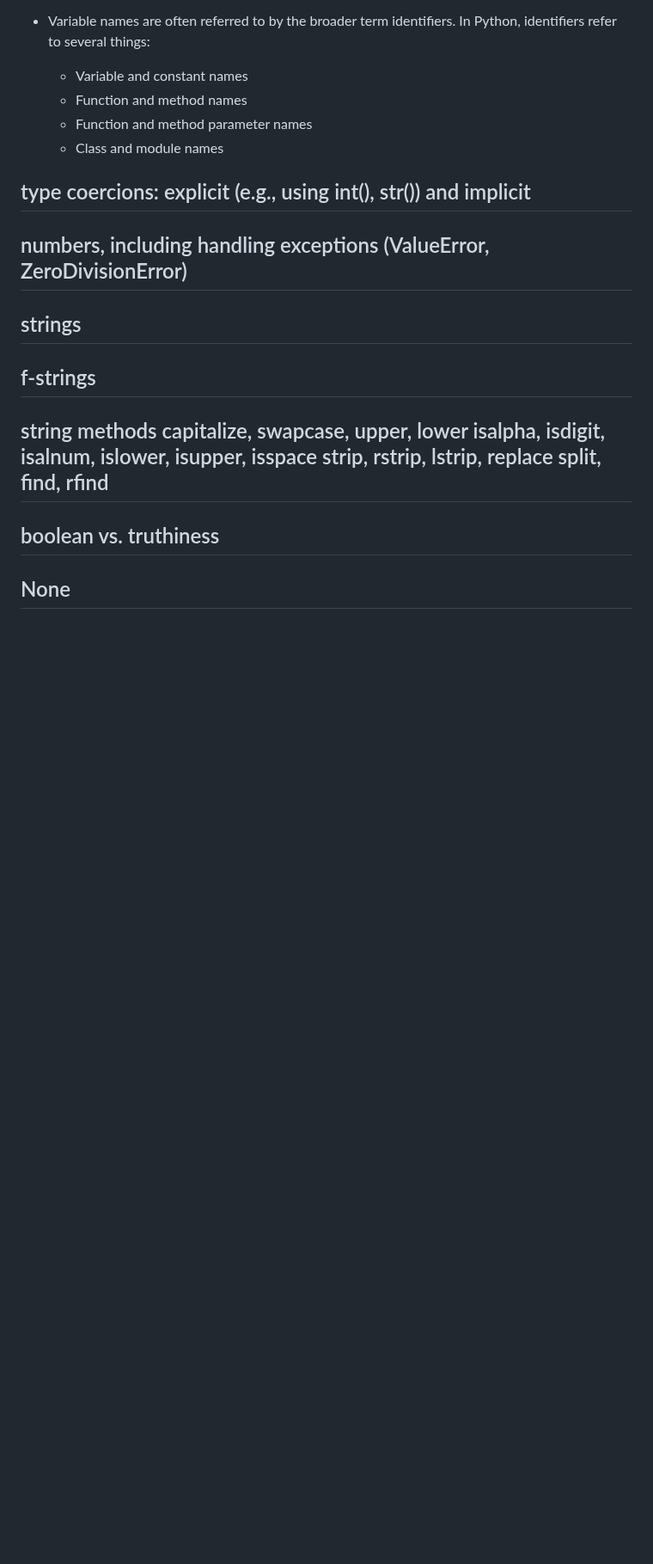
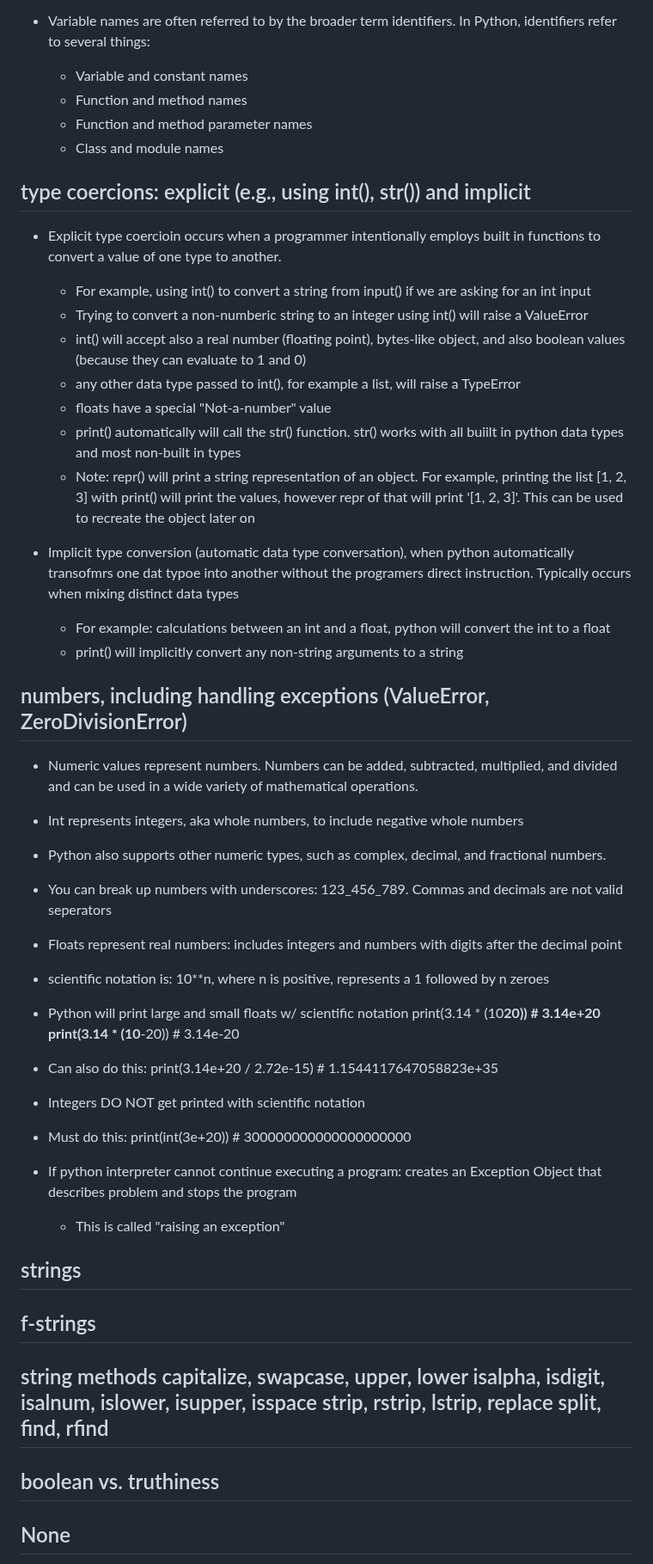
Before and after one commit to CovertRob/LS-Backend-Core, a Markdown page: py101_notes.md, the part around one of its changes. Shown at 86% size. Drawn GitHub-style; blank space fills up the shorter version.

Commit message:
Updating notes.

```diff
--- a/py101_notes.md
+++ b/py101_notes.md
@@ -213,7 +213,42 @@ Naming conventions: legal vs. idiomatic, illegal vs. non-idiomatic
 
 ## type coercions: explicit (e.g., using int(), str()) and implicit
 
+- Explicit type coercioin occurs when a programmer intentionally employs built in functions to convert a value of one type to another.
+    - For example, using int() to convert a string from input() if we are asking for an int input
+    - Trying to convert a non-numberic string to an integer using int() will raise a ValueError
+    - int() will accept also a real number (floating point), bytes-like object, and also boolean values (because they can evaluate to 1 and 0)
+    - any other data type passed to int(), for example a list, will raise a TypeError
+    - floats have a special "Not-a-number" value
+    - print() automatically will call the str() function. str() works with all buiilt in python data types and most non-built in types
+    - Note: repr() will print a string representation of an object. For example, printing the list [1, 2, 3] with print() will print the values,
+    however repr of that will print '[1, 2, 3]'. This can be used to recreate the object later on
+
+- Implicit type conversion (automatic data type conversation), when python automatically transofmrs one dat typoe into another without the programers
+direct instruction. Typically occurs when mixing distinct data types
+    - For example: calculations between an int and a float, python will convert the int to a float
+    - print() will implicitly convert any non-string arguments to a string
+
 ## numbers, including handling exceptions (ValueError, ZeroDivisionError)
+- Numeric values represent numbers. Numbers can be added, subtracted, multiplied, and divided and can be used in a wide variety of mathematical operations.
+- Int represents integers, aka whole numbers, to include negative whole numbers
+- Python also supports other numeric types, such as complex, decimal, and fractional numbers.
+- You can break up numbers with underscores: 123_456_789. Commas and decimals are not valid seperators
+- Floats represent real numbers: includes integers and numbers with digits after the decimal point
+- scientific notation is: 10**n, where n is positive, represents a 1 followed by n zeroes
+- Python will print large and small floats w/ scientific notation
+print(3.14 * (10**20))        # 3.14e+20
+print(3.14 * (10**-20))       # 3.14e-20
+
+- Can also do this:
+print(3.14e+20 / 2.72e-15)    # 1.1544117647058823e+35
+
+- Integers DO NOT get printed with scientific notation
+- Must do this:
+print(int(3e+20))             # 300000000000000000000
+
+- If python interpreter cannot continue executing a program: creates an Exception Object that describes problem and stops the program
+    - This is called "raising an exception"
+
 
 ## strings
 
```
Also changed, not shown: other parts of py101_notes.md (+20 -20 lines).
